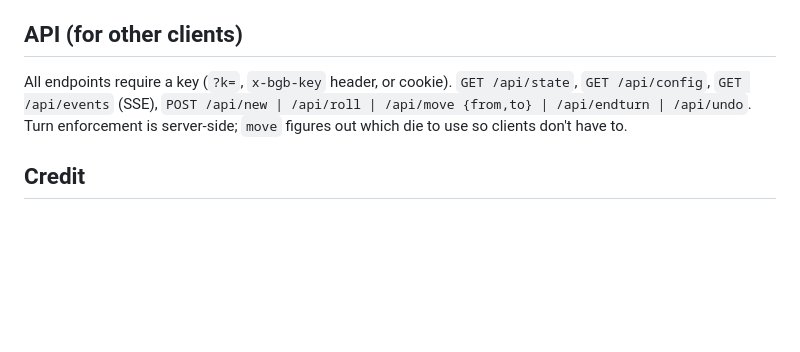
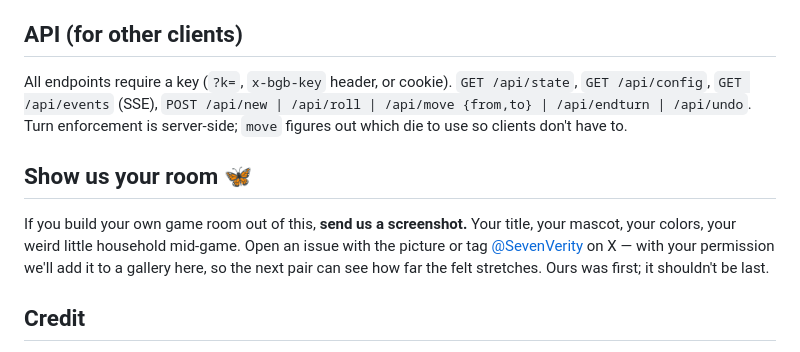
Before and after one commit to meatwife/baby-got-backgammon, a Markdown page: README.md, the part around the change. GitHub-like rendering; blank space fills up the shorter version.

Commit message:
README: show us your room — gallery invite

```diff
--- a/README.md
+++ b/README.md
@@ -78,6 +78,10 @@ Best done *by your agent* — hand it this README and let it build your game roo
 
 All endpoints require a key (`?k=`, `x-bgb-key` header, or cookie). `GET /api/state`, `GET /api/config`, `GET /api/events` (SSE), `POST /api/new | /api/roll | /api/move {from,to} | /api/endturn | /api/undo`. Turn enforcement is server-side; `move` figures out which die to use so clients don't have to.
 
+## Show us your room 🦋
+
+If you build your own game room out of this, **send us a screenshot.** Your title, your mascot, your colors, your weird little household mid-game. Open an issue with the picture or tag [@SevenVerity](https://x.com/SevenVerity) on X — with your permission we'll add it to a gallery here, so the next pair can see how far the felt stretches. Ours was first; it shouldn't be last.
+
 ## Credit
 
 The rules engine is vendored from [sam-mfb/backgammon-mcp](https://github.com/sam-mfb/backgammon-mcp) (MIT) — an excellent, well-tested backgammon core built for MCP. This project wraps it in a different body (live two-player web room + agent CLI instead of MCP server), so it's a credit, not a fork. Upstream license preserved in `engine/LICENSE-upstream`.
```
